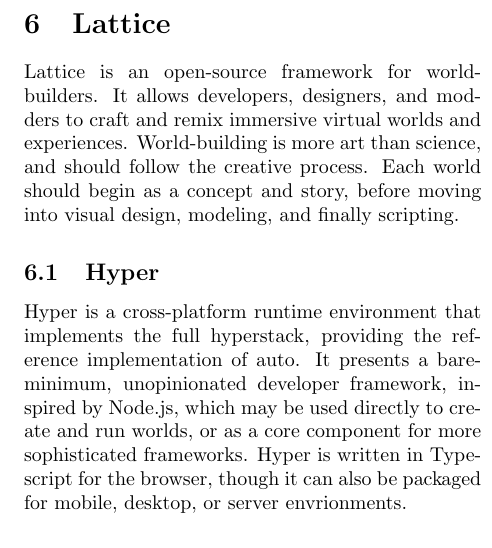
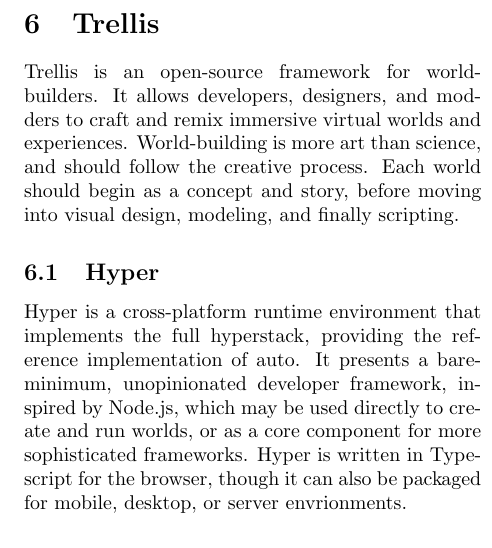
Before and after one commit to autonomous-metaverse/Autopaper, a LaTeX paper (main.tex): part of one column of page 9 of 10, cut at the place of the change. Compiled offline with pdfLaTeX.

Commit message:
Change lattice to trellis

```diff
--- a/main.tex
+++ b/main.tex
@@ -254,8 +254,8 @@
 
 Pioneer is a cross-platform application that serves as the preferred world-browser for the continuum. It is inspired by the Steam launcher, and allows users to more easily discover, install, and run worlds natively, vastly improving the user experience. Similar to Ethereum’s Myst browser, it also allow users to easily run light clients of popular Web3 protocols for connected worlds.
 
-\section{Lattice}
-Lattice is an open-source framework for world-builders. It allows developers, designers, and modders to craft and remix immersive virtual worlds and experiences. World-building is more art than science, and should follow the creative process. Each world should begin as a concept and story, before moving into visual design, modeling, and finally scripting.
+\section{Trellis}
+Trellis is an open-source framework for world-builders. It allows developers, designers, and modders to craft and remix immersive virtual worlds and experiences. World-building is more art than science, and should follow the creative process. Each world should begin as a concept and story, before moving into visual design, modeling, and finally scripting.
 
 \subsection{Hyper}
 Hyper is a cross-platform runtime environment that implements the full hyperstack, providing the reference implementation of auto. It presents a bare-minimum, unopinionated developer framework, inspired by Node.js, which may be used directly to create and run worlds, or as a core component for more sophisticated frameworks. Hyper is written in Typescript for the browser, though it can also be packaged for mobile, desktop, or server envrionments.
```
Also changed, not shown: main.tex (2 more changed lines).
